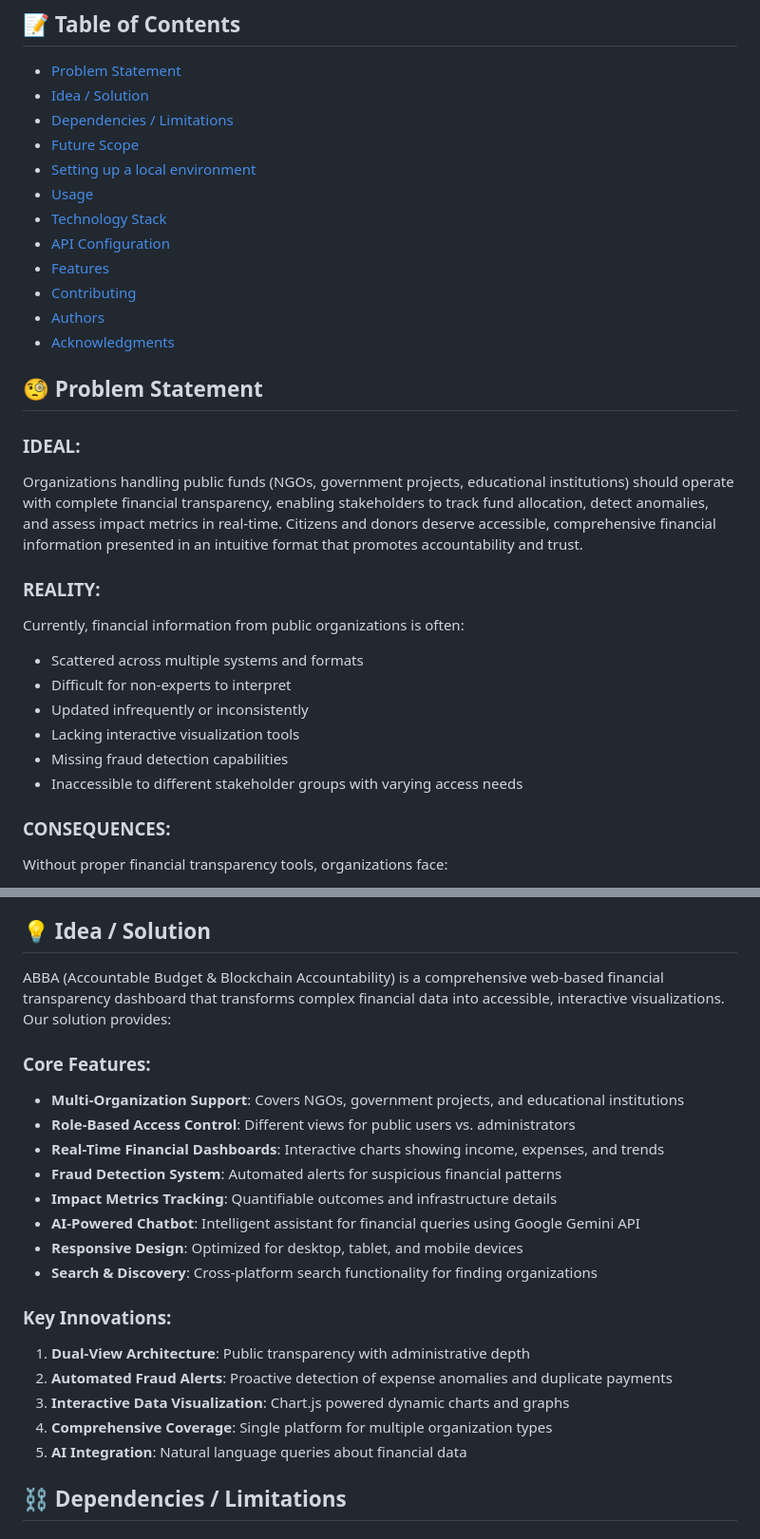
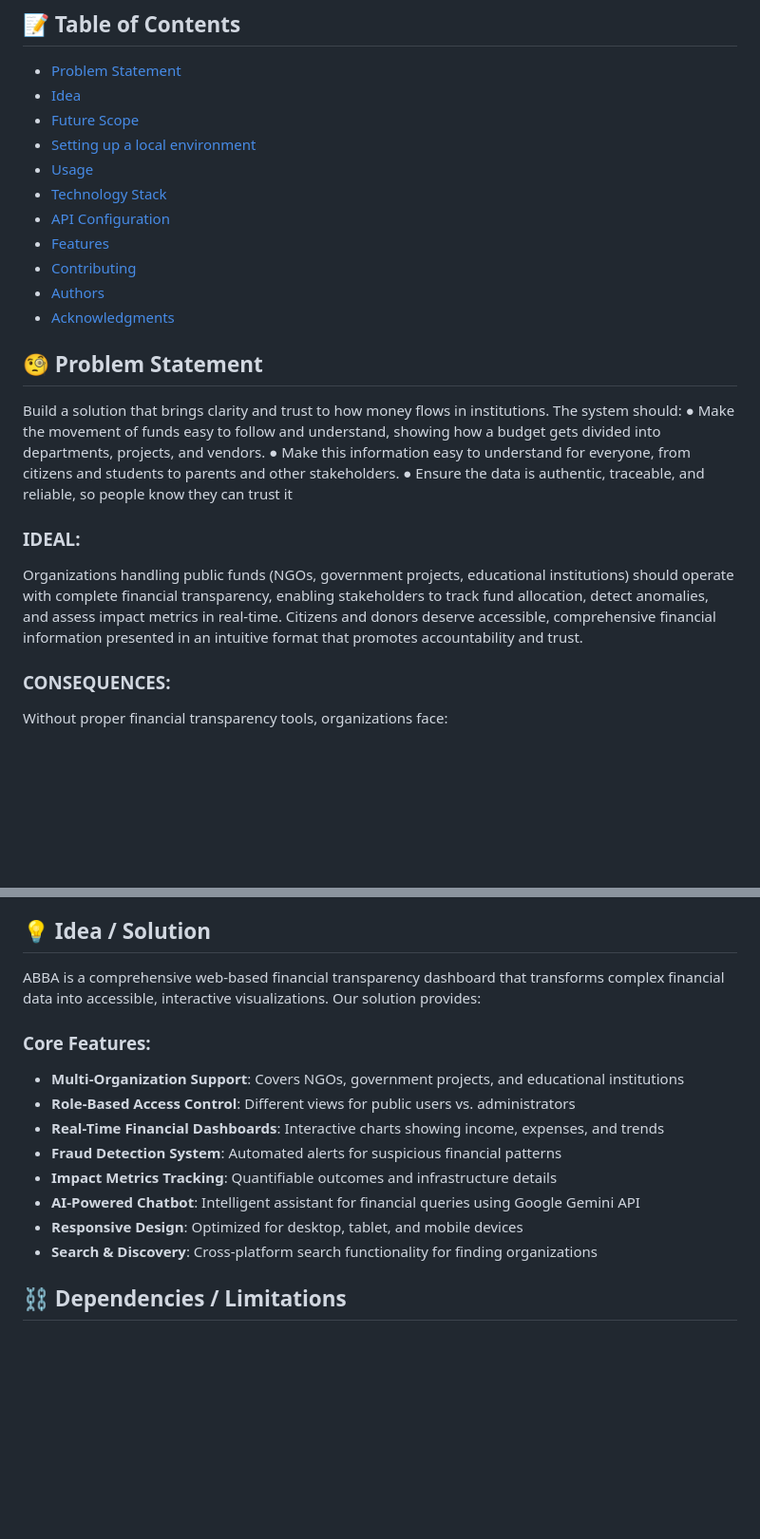
Before and after one commit to jacklachan/roomies, a Markdown page: README.md, 2 parts joined by grey strips. Shown at 95% size. Drawn GitHub-style; blank space fills up the shorter version.

```diff
--- a/README.md
+++ b/README.md
@@ -23,8 +23,7 @@
 
 ## 📝 Table of Contents
 - [Problem Statement](#problem_statement)
-- [Idea / Solution](#idea)
-- [Dependencies / Limitations](#limitations)
+- [Idea](#idea)
 - [Future Scope](#future_scope)
 - [Setting up a local environment](#getting_started)
 - [Usage](#usage)
@@ -36,18 +35,21 @@
 - [Acknowledgments](#acknowledgments)
 
 ## 🧐 Problem Statement <a name = "problem_statement"></a>
-
+Build a solution that brings clarity and trust to
+how money flows in institutions. The system
+should:
+ ● Make the movement of funds easy to
+follow and understand, showing how a
+budget gets divided into departments,
+projects, and vendors.
+ ● Make this information easy to understand
+for everyone, from citizens and students
+to parents and other stakeholders.
+ ● Ensure the data is authentic, traceable,
+and reliable, so people know they can
+trust it
 ### IDEAL:
 Organizations handling public funds (NGOs, government projects, educational institutions) should operate with complete financial transparency, enabling stakeholders to track fund allocation, detect anomalies, and assess impact metrics in real-time. Citizens and donors deserve accessible, comprehensive financial information presented in an intuitive format that promotes accountability and trust.
-
-### REALITY:
-Currently, financial information from public organizations is often:
-- Scattered across multiple systems and formats
-- Difficult for non-experts to interpret
-- Updated infrequently or inconsistently
-- Lacking interactive visualization tools
-- Missing fraud detection capabilities
-- Inaccessible to different stakeholder groups with varying access needs
 
 ### CONSEQUENCES:
 Without proper financial transparency tools, organizations face:
@@ -60,7 +62,7 @@ Without proper financial transparency tools, organizations face:
 
 ## 💡 Idea / Solution <a name = "idea"></a>
 
-ABBA (Accountable Budget & Blockchain Accountability) is a comprehensive web-based financial transparency dashboard that transforms complex financial data into accessible, interactive visualizations. Our solution provides:
+ABBA is a comprehensive web-based financial transparency dashboard that transforms complex financial data into accessible, interactive visualizations. Our solution provides:
 
 ### Core Features:
 - **Multi-Organization Support**: Covers NGOs, government projects, and educational institutions
@@ -71,13 +73,6 @@ ABBA (Accountable Budget & Blockchain Accountability) is a comprehensive web-bas
 - **AI-Powered Chatbot**: Intelligent assistant for financial queries using Google Gemini API
 - **Responsive Design**: Optimized for desktop, tablet, and mobile devices
 - **Search & Discovery**: Cross-platform search functionality for finding organizations
-
-### Key Innovations:
-1. **Dual-View Architecture**: Public transparency with administrative depth
-2. **Automated Fraud Alerts**: Proactive detection of expense anomalies and duplicate payments
-3. **Interactive Data Visualization**: Chart.js powered dynamic charts and graphs
-4. **Comprehensive Coverage**: Single platform for multiple organization types
-5. **AI Integration**: Natural language queries about financial data
 
 ## ⛓️ Dependencies / Limitations <a name = "limitations"></a>
 
```
Also changed, not shown: other parts of README.md (+22 -22 lines).
